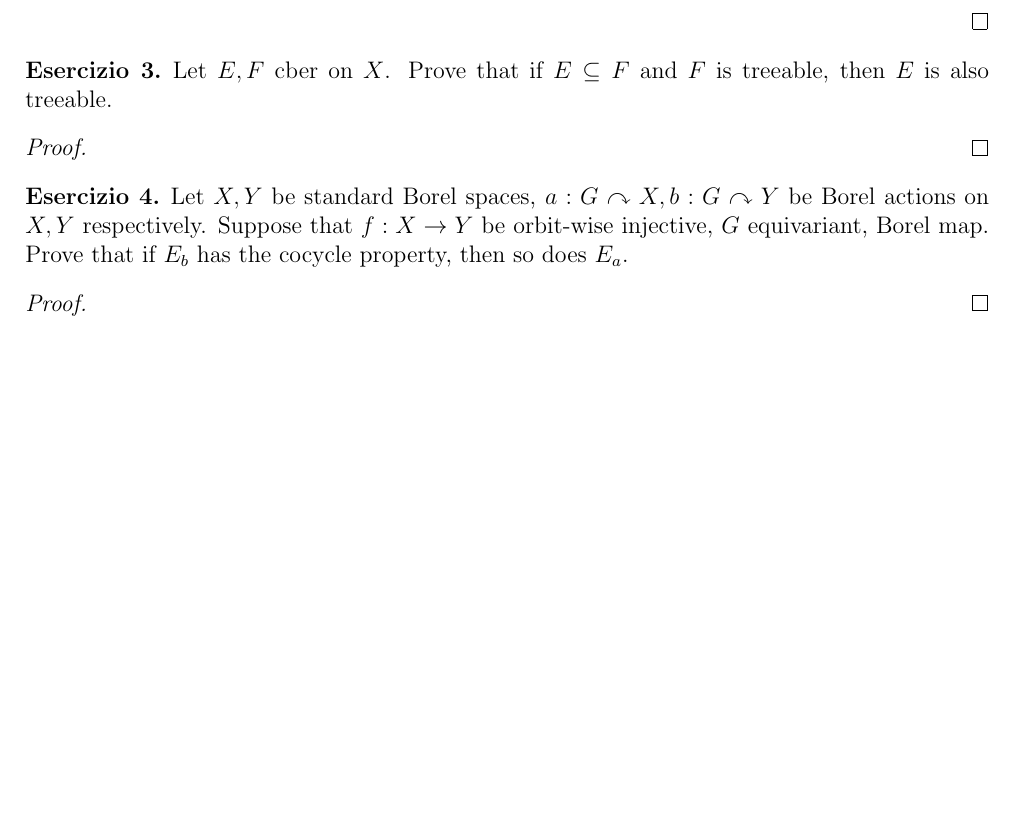
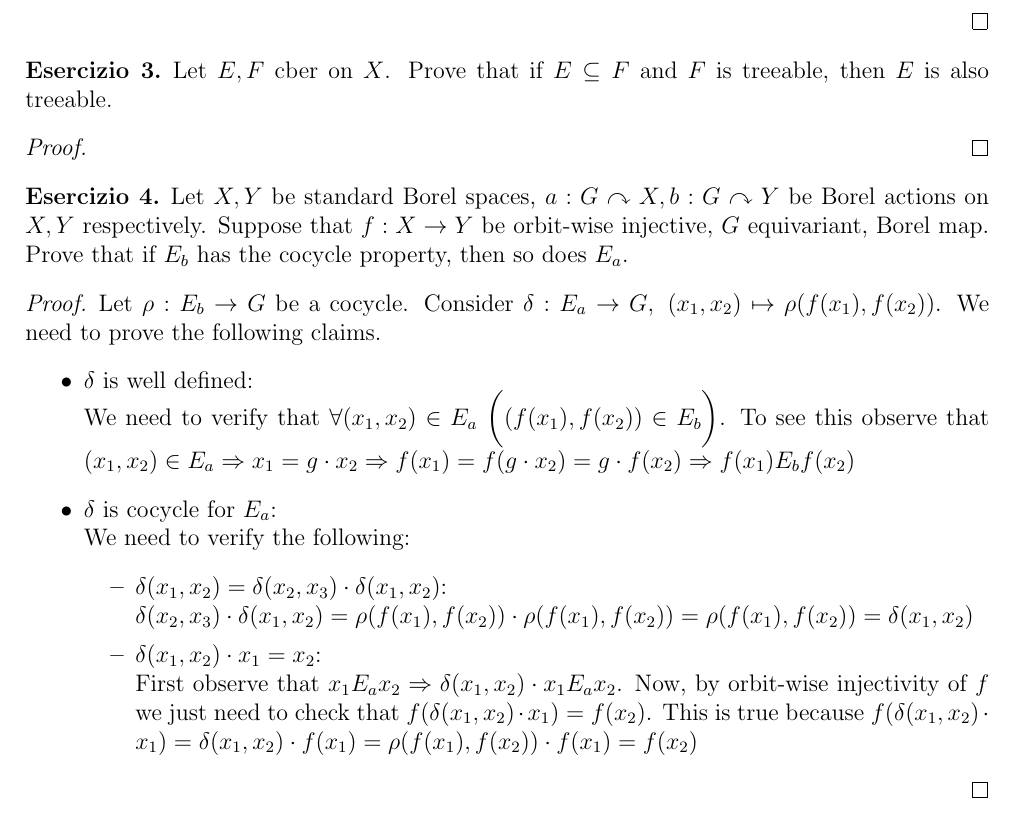
Before and after one commit to centauro53/complog, a LaTeX document (xex_3.tex): part of page 3 of 3, cut so that both start at the same text, the shorter picture padded with empty space. Compiled offline with pdfLaTeX.

Commit message:
esercizio 4: tutta la soluzione

```diff
--- a/xex_3.tex
+++ b/xex_3.tex
@@ -218,6 +218,33 @@
 
 \begin{proof}
 
+	Let $\rho: E_b \to G$ be a cocycle.
+	Consider $\delta : E_a \to G, \ (x_1,x_2) \mapsto \rho(f(x_1),f(x_2))$.
+	We need to prove the following claims.
+	\begin{itemize}
+		\item $\delta$ is well defined: \\
+			We need to verify that
+			$\forall (x_1,x_2) \in E_a \ \bigg( (f(x_1),f(x_2)) \in E_b \bigg)$.
+			To see this observe that
+			$(x_1,x_2) \in E_a \Rightarrow x_1 = g \cdot x_2 \Rightarrow f(x_1) = f(g \cdot x_2) = g \cdot f(x_2)
+			\Rightarrow f(x_1) E_b f(x_2)$
+		\item $\delta$ is cocycle for $E_a$: \\
+			We need to verify the following:
+			\begin{itemize}
+				\item $\delta(x_1,x_2) = \delta(x_2,x_3) \cdot \delta(x_1,x_2)$: \\
+					$\delta(x_2,x_3) \cdot \delta(x_1,x_2) =
+					\rho(f(x_1),f(x_2)) \cdot \rho(f(x_1),f(x_2)) =
+					\rho (f(x_1),f(x_2)) = \delta(x_1,x_2)$
+				\item $\delta(x_1,x_2) \cdot x_1 = x_2$: \\
+					First observe that $x_1 E_a x_2 \Rightarrow \delta(x_1,x_2) \cdot x_1 E_a x_2$.
+					Now, by orbit-wise injectivity of $f$ we just need to check that
+					$f(\delta(x_1,x_2) \cdot x_1) = f(x_2)$.
+					This is true because
+					$f(\delta(x_1,x_2) \cdot x_1) = \delta(x_1,x_2) \cdot f(x_1) =
+					\rho(f(x_1),f(x_2)) \cdot f(x_1) = f(x_2)$
+			\end{itemize}
+
+	\end{itemize}
 \end{proof}
 
 
```
